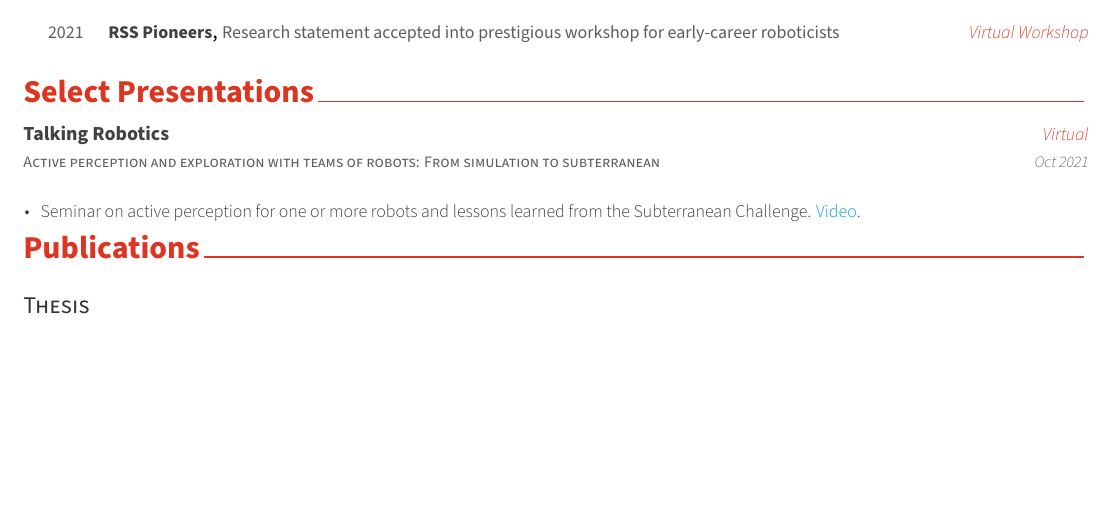
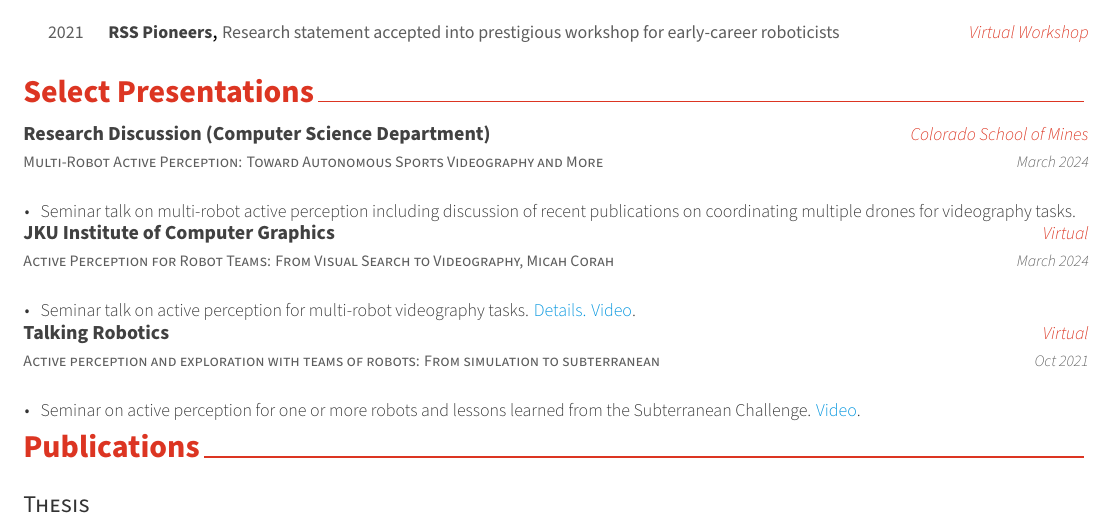
Before and after one commit to mcorah/CV-MicahCorah, a LaTeX CV (cv.tex, which reads presentations.tex): part of page 4 of 5, cut so that both start at the same text, the shorter picture padded with empty space. Compiled offline with XeLaTeX.

Commit message:
updating presentations (JKU, Mines)

```diff
--- a/presentations.tex
+++ b/presentations.tex
@@ -1,4 +1,33 @@
 \cvsection{Select Presentations}
+
+\begin{cventries}
+  \cventry
+  {Research Discussion (Computer Science Department)}
+  {Colorado School of Mines}
+  {Multi-Robot Active Perception: Toward Autonomous Sports Videography and More}
+  {March 2024}
+  {
+    \begin{cvitems}
+    \item Seminar talk on multi-robot active perception including discussion of
+      recent publications on coordinating multiple drones for videography tasks.
+    \end{cvitems}
+  }
+\end{cventries}
+
+\begin{cventries}
+  \cventry
+  {JKU Institute of Computer Graphics}
+  {Virtual}
+  {Active Perception for Robot Teams: From Visual Search to Videography, Micah Corah}
+  {March 2024}
+  {
+    \begin{cvitems}
+    \item Seminar talk on active perception for multi-robot videography tasks.
+      \href{https://research.jku.at/en/activities/active-perception-for-robot-teams-from-visual-search-to-videograp/}{Details.}
+      \href{https://youtu.be/KIQkryeUJ6I}{Video}.
+    \end{cvitems}
+  }
+\end{cventries}
 
 \begin{cventries}
   \cventry
```
